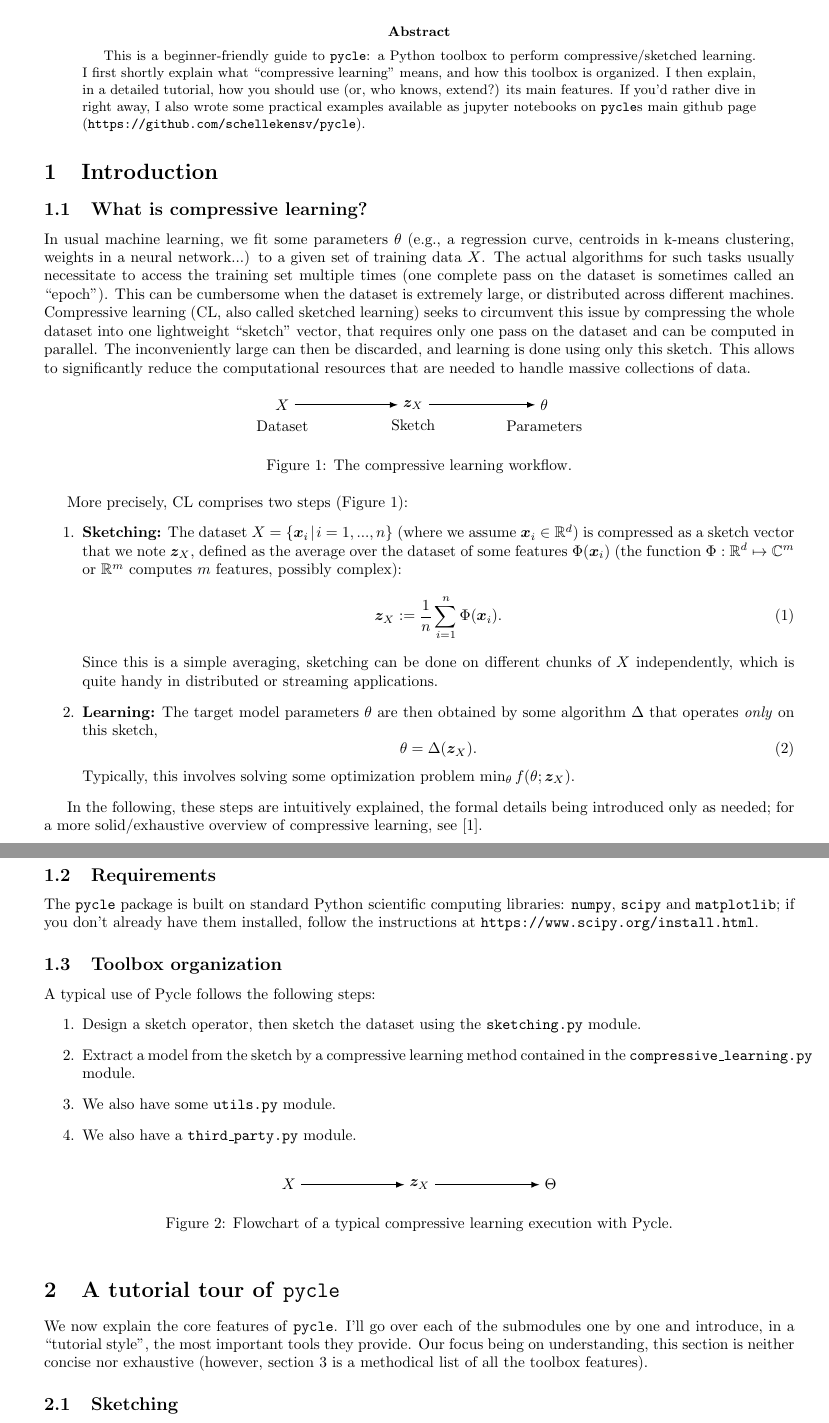
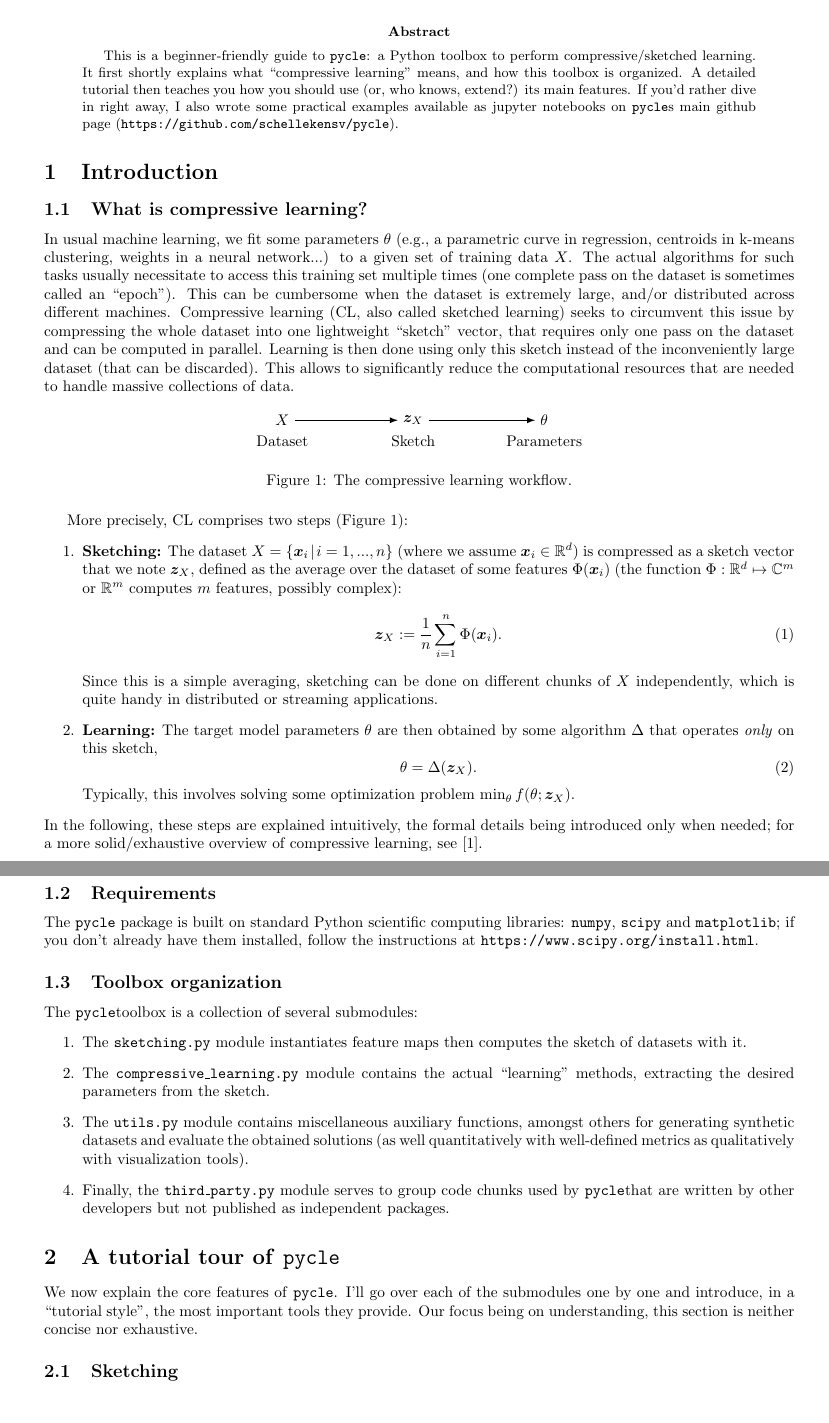
Before and after one commit to schellekensv/pycle, a LaTeX paper (Guide/guide.tex): two parts of pages 1 and 2 of 5 before the commit and two parts of pages 1 and 2 of 4 after it, joined at a grey line, cut so that both start at the same text. Compiled offline with pdfLaTeX; the source files are stored in an older character set and shown here as Unicode.

Commit message:
Guide update

```diff
--- a/Guide/guide.tex
+++ b/Guide/guide.tex
@@ -76,12 +76,12 @@
 \maketitle
 
 \begin{abstract}
-	This is a beginner-friendly guide to \pycle: a Python toolbox to perform compressive/sketched learning. I first shortly explain what ``compressive learning'' means, and how this toolbox is organized. I then explain, in a detailed tutorial, how you should use (or, who knows, extend?) its main features. If you'd rather dive in right away, I also wrote some practical examples available as jupyter notebooks on \pycle s main github page (\url{https://github.com/schellekensv/pycle}).
+	This is a beginner-friendly guide to \pycle: a Python toolbox to perform compressive/sketched learning. It first shortly explains what ``compressive learning'' means, and how this toolbox is organized. A detailed tutorial then teaches you how you should use (or, who knows, extend?) its main features. If you'd rather dive in right away, I also wrote some practical examples available as jupyter notebooks on \pycle s main github page (\url{https://github.com/schellekensv/pycle}).
 \end{abstract}
 
 \section{Introduction}
 \subsection{What is compressive learning?}
-In usual machine learning, we fit some parameters $\theta$ (e.g., a regression curve, centroids in k-means clustering, weights in a neural network...) to a given set of training data $X$. The actual algorithms for such tasks usually necessitate to access the training set multiple times (one complete pass on the dataset is sometimes called an ``epoch''). This can be cumbersome when the dataset is extremely large, or distributed across different machines. Compressive learning (CL, also called sketched learning) seeks to circumvent this issue by compressing the whole dataset into one lightweight ``sketch'' vector, that requires only one pass on the dataset and can be computed in parallel. The inconveniently large can then be discarded, and learning is done using only this sketch. This allows to significantly reduce the computational resources that are needed to handle massive collections of data.
+In usual machine learning, we fit some parameters $\theta$ (e.g., a parametric curve in regression, centroids in k-means clustering, weights in a neural network...) to a given set of training data $X$. The actual algorithms for such tasks usually necessitate to access this training set multiple times (one complete pass on the dataset is sometimes called an ``epoch''). This can be cumbersome when the dataset is extremely large, and/or distributed across different machines. Compressive learning (CL, also called sketched learning) seeks to circumvent this issue by compressing the whole dataset into one lightweight ``sketch'' vector, that requires only one pass on the dataset and can be computed in parallel. Learning is then done using only this sketch instead of the inconveniently large dataset (that can be discarded). This allows to significantly reduce the computational resources that are needed to handle massive collections of data.
 
 
 
@@ -116,7 +116,7 @@ More precisely, CL comprises two steps (Figure \ref{fig:CL}):
 		Typically, this involves solving some optimization problem $\min_{\theta} f(\theta ; \Vec{z}_X)$.
 \end{enumerate}
 
-In the following, these steps are intuitively explained, the formal details being introduced only as needed; for a more solid/exhaustive overview of compressive learning, see \cite{gribonval2017compressive}.
+\noindent In the following, these steps are explained intuitively, the formal details being introduced only when needed; for a more solid/exhaustive overview of compressive learning, see \cite{gribonval2017compressive}.
 
 % TODO explain how it is structured, how to use
 
@@ -129,37 +129,18 @@ The \pycle~package is built on standard Python scientific computing libraries: \
 % You can install those packages by...
 
 \subsection{Toolbox organization}
-
-A typical use of Pycle follows the following steps:
+The \pycle toolbox is a collection of several submodules:
 \begin{enumerate}
-	\item Design a sketch operator, then sketch the dataset using the \code{sketching.py} module.
-	\item Extract a model from the sketch by a compressive learning method contained in the \code{compressive\_learning.py} module.
-	\item We also have some \code{utils.py} module.
-	\item We also have a \code{third\_party.py} module.
+	\item The \code{sketching.py} module instantiates feature maps then computes the sketch of datasets with it.
+	\item The \code{compressive\_learning.py} module contains the actual ``learning'' methods, extracting the desired parameters from the sketch.
+	\item The \code{utils.py} module contains miscellaneous auxiliary functions, amongst others for generating synthetic datasets and evaluate the obtained solutions (as well quantitatively with well-defined metrics as qualitatively with visualization tools).
+	\item Finally, the \code{third\_party.py} module serves to group code chunks used by \pycle that are written by other developers but not published as independent packages.
 \end{enumerate}
-
-
-\begin{figure}[!htb]
-	\centering
-		\begin{tikzpicture}
-		% Place nodes
-		\node (dataset) at (0,0) {$X$};
-		\node (sketch) at (3,0) {$\Vec{z}_X$};
-		\node (parameters) at (6,0) {$\Theta$};
-
-		% Draw edges
-		\draw [->, thick, -latex] (dataset) -- (sketch);
-		\draw [->, thick, -latex] (sketch) -- (parameters);
-		\end{tikzpicture}
-	\caption{Flowchart of a typical compressive learning execution with Pycle.}
-	\label{fig:flowchart}
-\end {figure}
-
 
 
 
 \section{A tutorial tour of \code{pycle}}
-We now explain the core features of \code{pycle}. I'll go over each of the submodules one by one and introduce, in a ``tutorial style'', the most important tools they provide. Our focus being on understanding, this section is neither concise nor exhaustive (however, section \ref{sec:documentation} is a methodical list of all the toolbox features).
+We now explain the core features of \code{pycle}. I'll go over each of the submodules one by one and introduce, in a ``tutorial style'', the most important tools they provide. Our focus being on understanding, this section is neither concise nor exhaustive. %(however, section \ref{sec:documentation} is a methodical list of all the toolbox features).
 \subsection{Sketching}
 To use the \code{sketching} submodule, you first need to import it (to spare me some typing, I personally like tu use \code{sk} as shorthand). Usual sketching as defined in~\eqref{eq:sketching} can then be done by calling \code{sk.computeSketch} as follows.
 \begin{lstlisting}
```
Also changed, not shown: Guide/guide.pdf, README.md, Guide/guide.tex (10 more changed lines).
